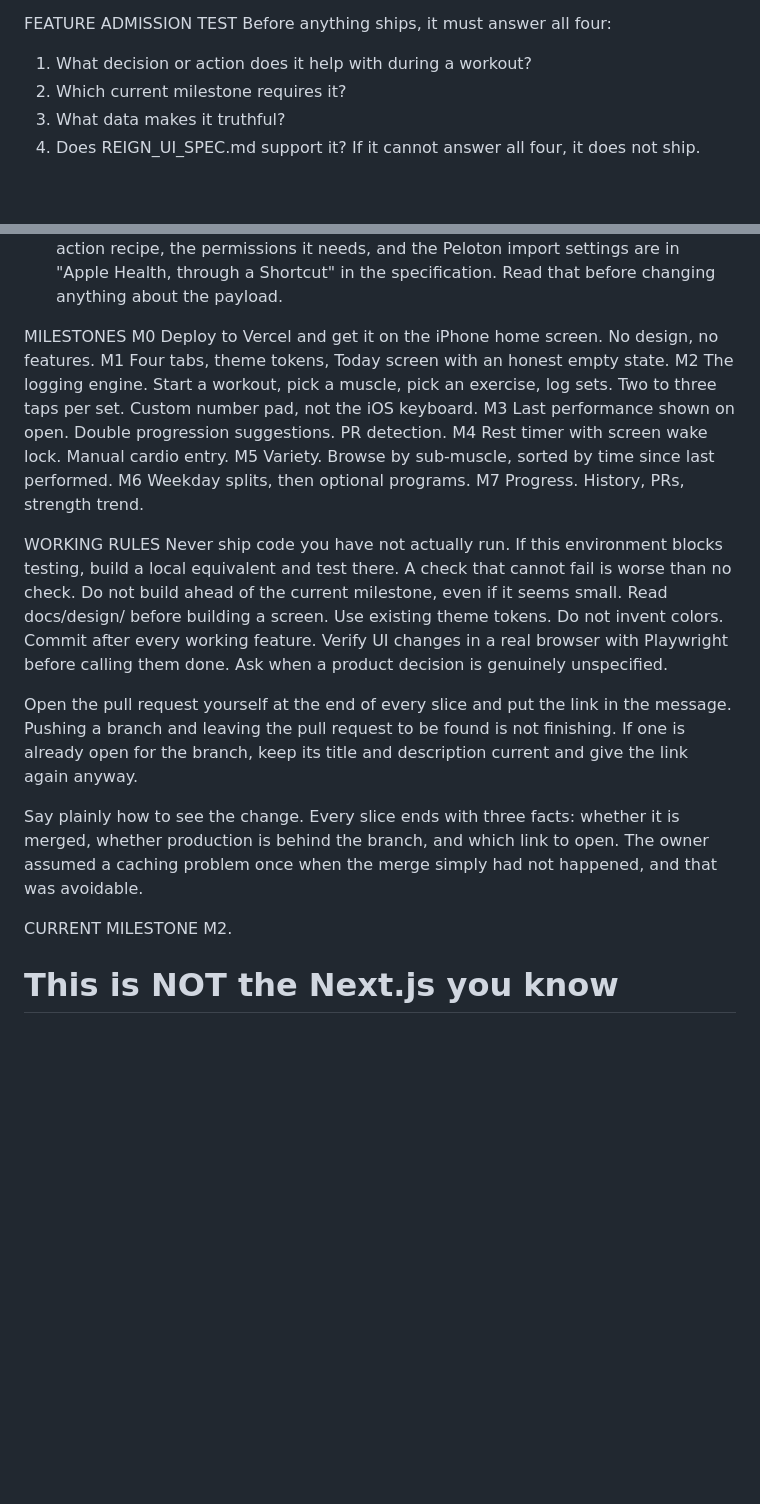
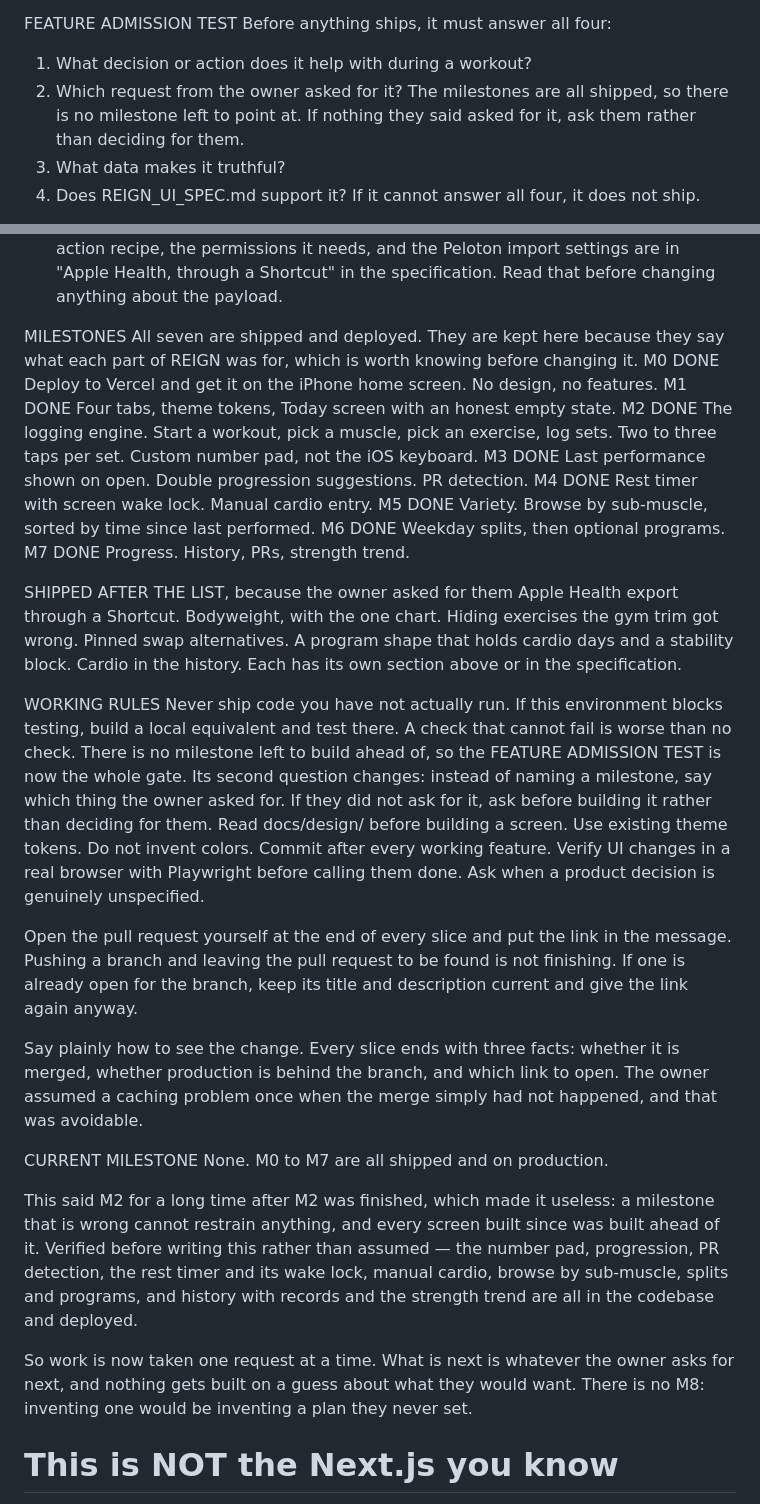
Before and after one commit to btoyn/REIGN, a Markdown page: CLAUDE.md, 2 parts joined by grey strips. Drawn GitHub-style; blank space fills up the shorter version.

```diff
--- a/CLAUDE.md
+++ b/CLAUDE.md
@@ -117,7 +117,9 @@ An unhandled empty state is a bug, not a later task.
 FEATURE ADMISSION TEST
 Before anything ships, it must answer all four:
 1. What decision or action does it help with during a workout?
-2. Which current milestone requires it?
+2. Which request from the owner asked for it? The milestones are all shipped, so
+   there is no milestone left to point at. If nothing they said asked for it,
+   ask them rather than deciding for them.
 3. What data makes it truthful?
 4. Does REIGN_UI_SPEC.md support it?
 If it cannot answer all four, it does not ship.
@@ -163,21 +165,35 @@ import settings are in "Apple Health, through a Shortcut" in the
 specification. Read that before changing anything about the payload.
 
 MILESTONES
-M0 Deploy to Vercel and get it on the iPhone home screen. No design, no features.
-M1 Four tabs, theme tokens, Today screen with an honest empty state.
-M2 The logging engine. Start a workout, pick a muscle, pick an exercise, log sets.
-   Two to three taps per set. Custom number pad, not the iOS keyboard.
-M3 Last performance shown on open. Double progression suggestions. PR detection.
-M4 Rest timer with screen wake lock. Manual cardio entry.
-M5 Variety. Browse by sub-muscle, sorted by time since last performed.
-M6 Weekday splits, then optional programs.
-M7 Progress. History, PRs, strength trend.
+All seven are shipped and deployed. They are kept here because they say what
+each part of REIGN was for, which is worth knowing before changing it.
+M0 DONE Deploy to Vercel and get it on the iPhone home screen. No design, no
+        features.
+M1 DONE Four tabs, theme tokens, Today screen with an honest empty state.
+M2 DONE The logging engine. Start a workout, pick a muscle, pick an exercise,
+        log sets. Two to three taps per set. Custom number pad, not the iOS
+        keyboard.
+M3 DONE Last performance shown on open. Double progression suggestions. PR
+        detection.
+M4 DONE Rest timer with screen wake lock. Manual cardio entry.
+M5 DONE Variety. Browse by sub-muscle, sorted by time since last performed.
+M6 DONE Weekday splits, then optional programs.
+M7 DONE Progress. History, PRs, strength trend.
+
+SHIPPED AFTER THE LIST, because the owner asked for them
+Apple Health export through a Shortcut. Bodyweight, with the one chart.
+Hiding exercises the gym trim got wrong. Pinned swap alternatives. A program
+shape that holds cardio days and a stability block. Cardio in the history.
+Each has its own section above or in the specification.
 
 WORKING RULES
 Never ship code you have not actually run. If this environment blocks testing,
 build a local equivalent and test there. A check that cannot fail is worse than
 no check.
-Do not build ahead of the current milestone, even if it seems small.
+There is no milestone left to build ahead of, so the FEATURE ADMISSION TEST is
+now the whole gate. Its second question changes: instead of naming a milestone,
+say which thing the owner asked for. If they did not ask for it, ask before
+building it rather than deciding for them.
 Read docs/design/ before building a screen.
 Use existing theme tokens. Do not invent colors.
 Commit after every working feature.
@@ -195,7 +211,18 @@ owner assumed a caching problem once when the merge simply had not happened, and
 that was avoidable.
 
 CURRENT MILESTONE
-M2.
+None. M0 to M7 are all shipped and on production.
+
+This said M2 for a long time after M2 was finished, which made it useless: a
+milestone that is wrong cannot restrain anything, and every screen built since
+was built ahead of it. Verified before writing this rather than assumed — the
+number pad, progression, PR detection, the rest timer and its wake lock, manual
+cardio, browse by sub-muscle, splits and programs, and history with records and
+the strength trend are all in the codebase and deployed.
+
+So work is now taken one request at a time. What is next is whatever the owner
+asks for next, and nothing gets built on a guess about what they would want.
+There is no M8: inventing one would be inventing a plan they never set.
 
 <!-- BEGIN:nextjs-agent-rules -->
 
```
Also changed, not shown: docs/design/REIGN_UI_SPEC.md (+26 -13 lines).
